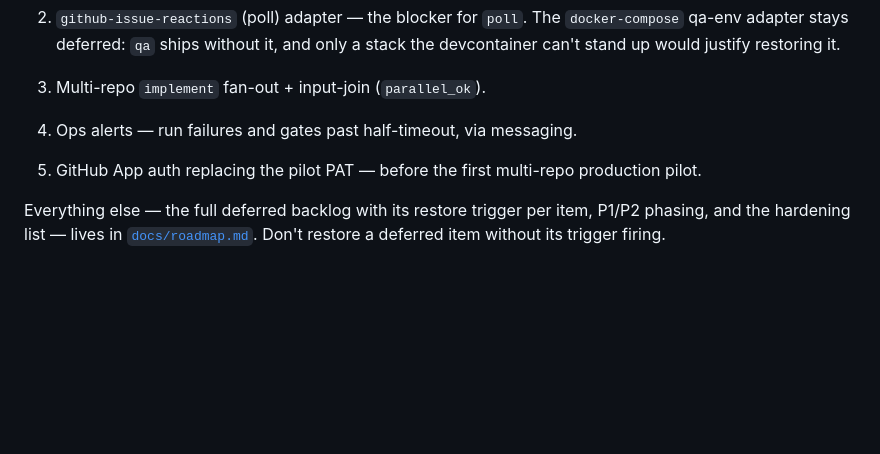
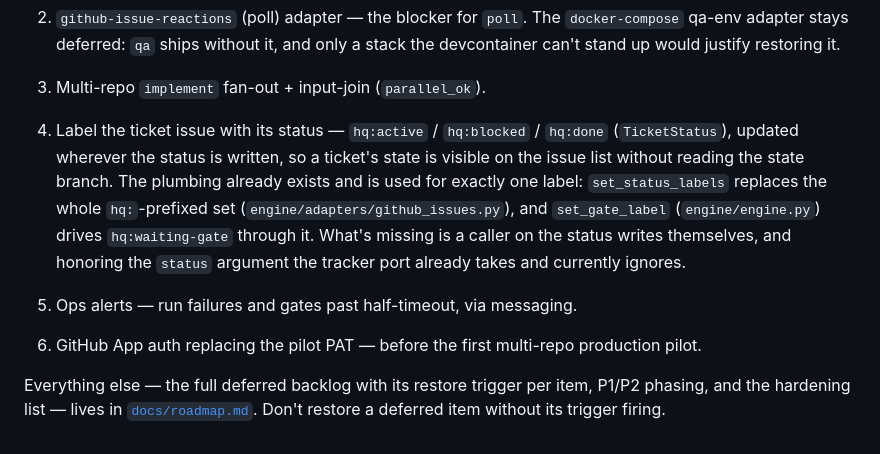
Before and after one commit to agentalec/agent_hq, a Markdown page: ROADMAP.md, the part around the change. Drawn GitHub-style; blank space fills up the shorter version.

Commit message:
docs: plan the hq:{status} ticket label
A ticket's status lives only on the state branch today. The label plumbing
exists and carries exactly one label -- `set_gate_label` drives
`hq:waiting-gate` through `set_status_labels`, whose `status` argument is
accepted and then ignored. Recorded as Planned #4 with that starting point,
so whoever picks it up doesn't rediscover it.

Co-Authored-By: Claude Opus 5 (1M context) <noreply@anthropic.com>

```diff
--- a/ROADMAP.md
+++ b/ROADMAP.md
@@ -102,8 +102,17 @@ Near-term, in rough order:
    `docker-compose` qa-env adapter stays deferred: `qa` ships without it, and
    only a stack the devcontainer can't stand up would justify restoring it.
 3. Multi-repo `implement` fan-out + input-join (`parallel_ok`).
-4. Ops alerts — run failures and gates past half-timeout, via messaging.
-5. GitHub App auth replacing the pilot PAT — before the first multi-repo
+4. Label the ticket issue with its status — `hq:active` / `hq:blocked` /
+   `hq:done` (`TicketStatus`), updated wherever the status is written, so a
+   ticket's state is visible on the issue list without reading the state
+   branch. The plumbing already exists and is used for exactly one label:
+   `set_status_labels` replaces the whole `hq:`-prefixed set
+   (`engine/adapters/github_issues.py`), and `set_gate_label`
+   (`engine/engine.py`) drives `hq:waiting-gate` through it. What's missing is
+   a caller on the status writes themselves, and honoring the `status`
+   argument the tracker port already takes and currently ignores.
+5. Ops alerts — run failures and gates past half-timeout, via messaging.
+6. GitHub App auth replacing the pilot PAT — before the first multi-repo
    production pilot.
 
 Everything else — the full deferred backlog with its restore trigger per
```
